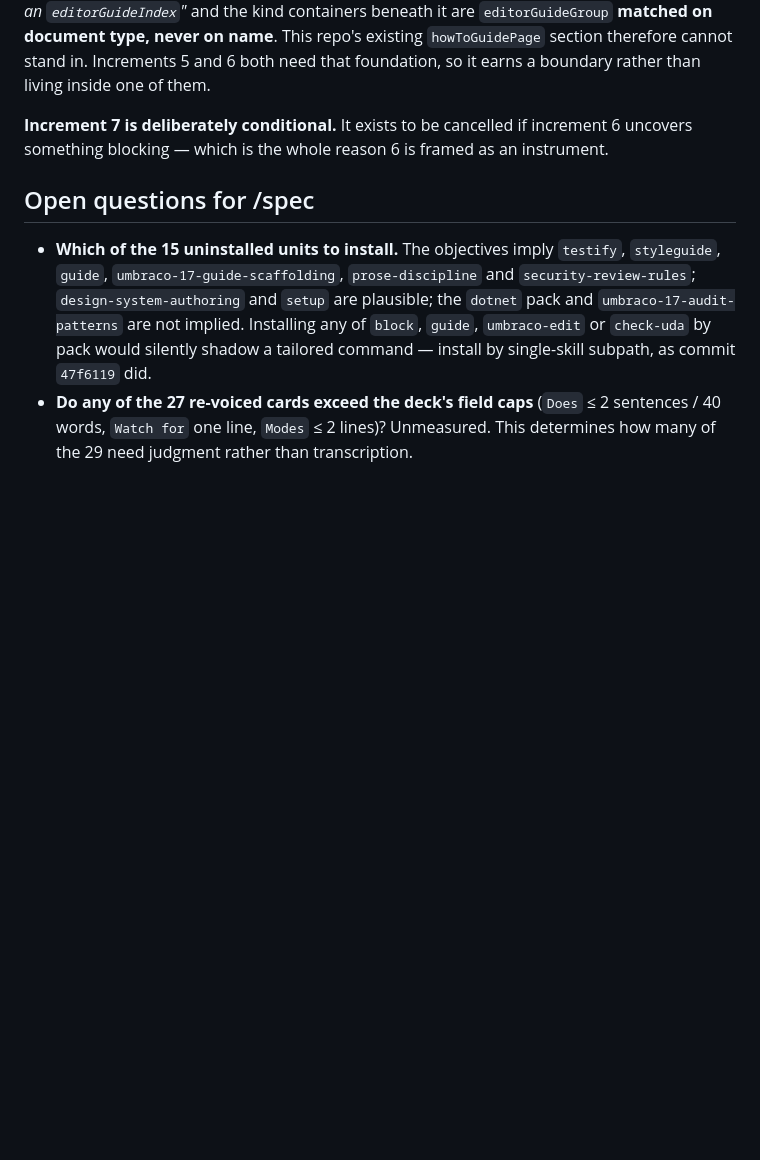
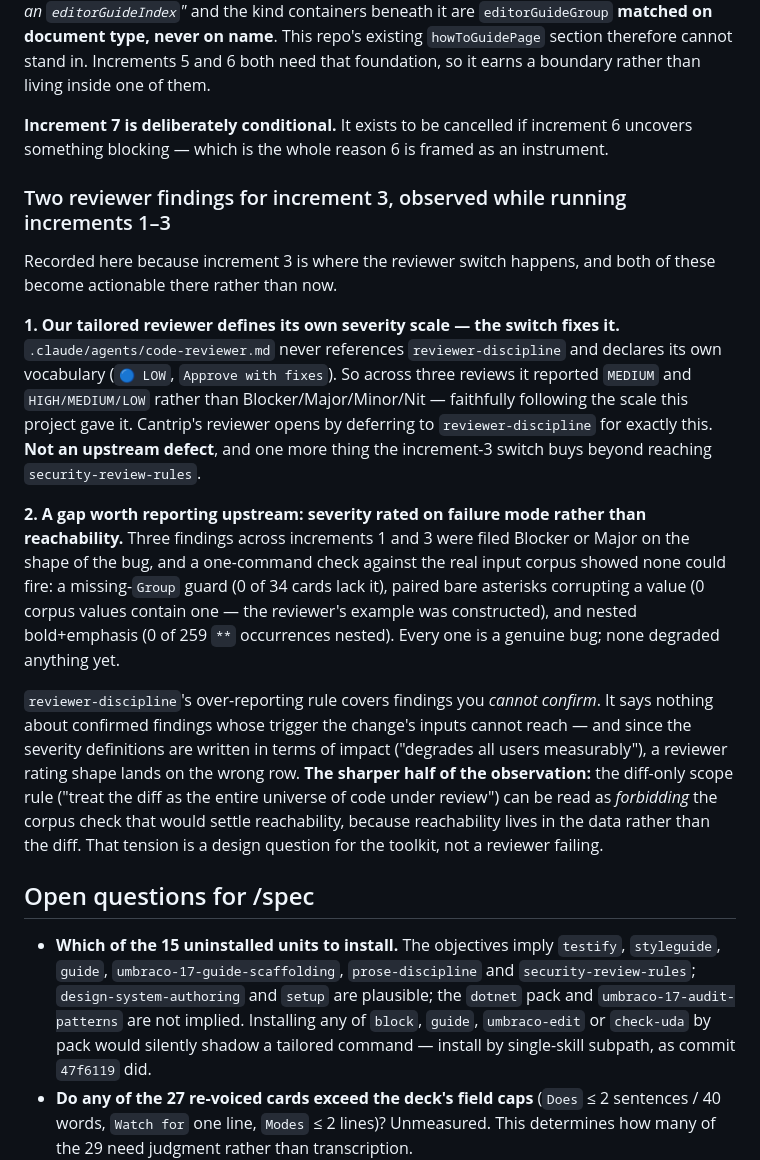
Before and after one commit to robot-denny/ai-sketchlab, a Markdown page: _work/cantrip-toolkit-refresh/discovery.md, the part around the change. Rendered like a GitHub page; blank space fills up the shorter version.

Commit message:
📝 docs: note two reviewer findings for the increment-3 switch
Records what running the three reviewers across increments 1-3 turned up, filed
against increment 3 because that is where the reviewer switch makes it
actionable.

Our tailored code-reviewer never references reviewer-discipline and declares its
own severity vocabulary, so across three reviews it reported MEDIUM and
HIGH/MEDIUM/LOW rather than Blocker/Major/Minor/Nit — faithfully following the
scale this project gave it. Not an upstream defect, and one more thing the switch
to Cantrip's reviewer buys.

The second is worth reporting upstream. Three findings were rated Blocker or
Major on the shape of the bug when a one-command check showed none could fire
against the real input. reviewer-discipline's over-reporting rule covers findings
you cannot confirm, not confirmed findings whose trigger is unreachable — and its
diff-only scope rule can be read as forbidding the corpus check that would settle
it, since reachability lives in the data rather than the diff.

Co-Authored-By: Claude Opus 5 (1M context) <noreply@anthropic.com>

```diff
--- a/_work/cantrip-toolkit-refresh/discovery.md
+++ b/_work/cantrip-toolkit-refresh/discovery.md
@@ -195,6 +195,34 @@ one of them.
 **Increment 7 is deliberately conditional.** It exists to be cancelled if increment 6 uncovers
 something blocking — which is the whole reason 6 is framed as an instrument.
 
+### Two reviewer findings for increment 3, observed while running increments 1–3
+
+Recorded here because increment 3 is where the reviewer switch happens, and both of these become
+actionable there rather than now.
+
+**1. Our tailored reviewer defines its own severity scale — the switch fixes it.**
+`.claude/agents/code-reviewer.md` never references `reviewer-discipline` and declares its own
+vocabulary (`🔵 LOW`, `Approve with fixes`). So across three reviews it reported `MEDIUM` and
+`HIGH/MEDIUM/LOW` rather than Blocker/Major/Minor/Nit — faithfully following the scale this project
+gave it. Cantrip's reviewer opens by deferring to `reviewer-discipline` for exactly this. **Not an
+upstream defect**, and one more thing the increment-3 switch buys beyond reaching
+`security-review-rules`.
+
+**2. A gap worth reporting upstream: severity rated on failure mode rather than reachability.**
+Three findings across increments 1 and 3 were filed Blocker or Major on the shape of the bug, and a
+one-command check against the real input corpus showed none could fire: a missing-`Group` guard (0
+of 34 cards lack it), paired bare asterisks corrupting a value (0 corpus values contain one — the
+reviewer's example was constructed), and nested bold+emphasis (0 of 259 `**` occurrences nested).
+Every one is a genuine bug; none degraded anything yet.
+
+`reviewer-discipline`'s over-reporting rule covers findings you *cannot confirm*. It says nothing
+about confirmed findings whose trigger the change's inputs cannot reach — and since the severity
+definitions are written in terms of impact ("degrades all users measurably"), a reviewer rating
+shape lands on the wrong row. **The sharper half of the observation:** the diff-only scope rule
+("treat the diff as the entire universe of code under review") can be read as *forbidding* the
+corpus check that would settle reachability, because reachability lives in the data rather than the
+diff. That tension is a design question for the toolkit, not a reviewer failing.
+
 ## Open questions for /spec
 
 - **Which of the 15 uninstalled units to install.** The objectives imply `testify`, `styleguide`,
```
